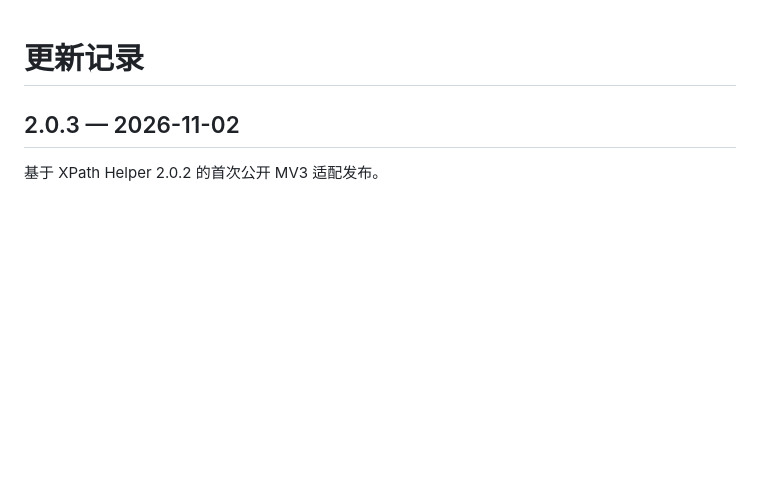
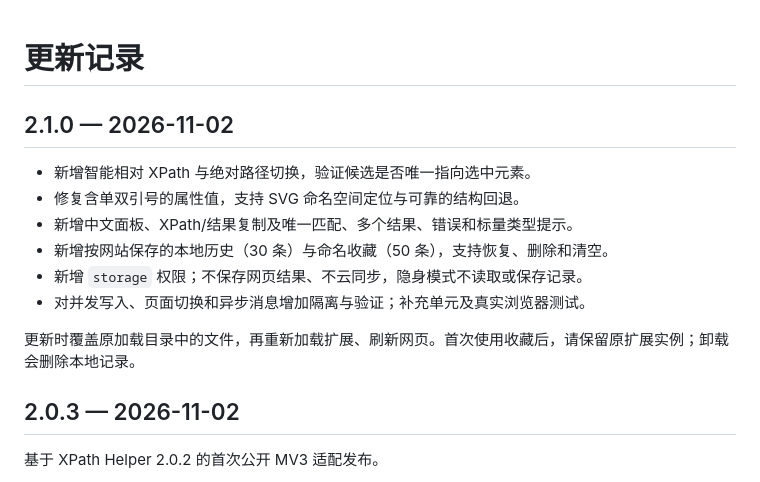
Before and after one commit to 123wss-q/xpath-helper-mv3, a Markdown page: CHANGELOG.md, the part around the change. GitHub-like rendering; blank space fills up the shorter version.

```diff
--- a/CHANGELOG.md
+++ b/CHANGELOG.md
@@ -1,4 +1,15 @@
 # 更新记录
+
+## 2.1.0 — 2026-11-02
+
+- 新增智能相对 XPath 与绝对路径切换，验证候选是否唯一指向选中元素。
+- 修复含单双引号的属性值，支持 SVG 命名空间定位与可靠的结构回退。
+- 新增中文面板、XPath/结果复制及唯一匹配、多个结果、错误和标量类型提示。
+- 新增按网站保存的本地历史（30 条）与命名收藏（50 条），支持恢复、删除和清空。
+- 新增 `storage` 权限；不保存网页结果、不云同步，隐身模式不读取或保存记录。
+- 对并发写入、页面切换和异步消息增加隔离与验证；补充单元及真实浏览器测试。
+
+更新时覆盖原加载目录中的文件，再重新加载扩展、刷新网页。首次使用收藏后，请保留原扩展实例；卸载会删除本地记录。
 
 ## 2.0.3 — 2026-11-02
 
```
Also changed, not shown: README.md (+43 -6 lines), docs/preview.png (added), 17 other files.
